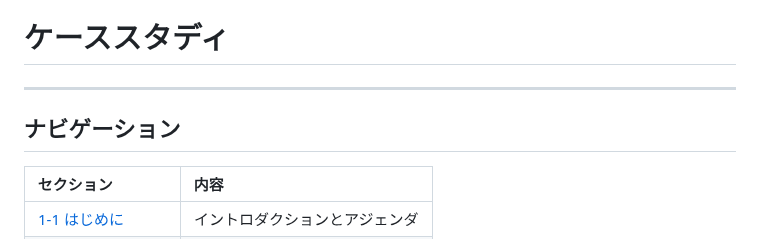
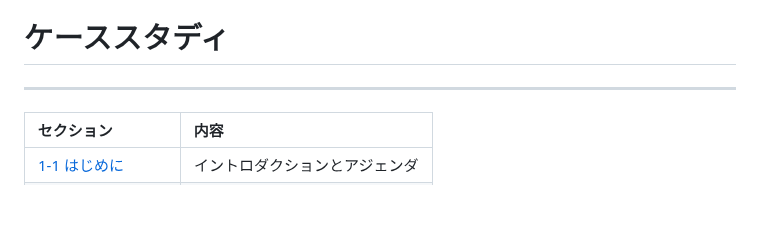
Before and after one commit to SAETAG/ai_workshop, a Markdown page: 当日資料（9月12日講義用）/1_生成AIの効果的な使い方/1-5_AI共創_ケーススタディ実践ガイド.md, the part around the change. Drawn GitHub-style; blank space fills up the shorter version.

Commit message:
文言修正

```diff
--- a/当日資料（9月12日講義用）/1_生成AIの効果的な使い方/1-5_AI共創_ケーススタディ実践ガイド.md
+++ b/当日資料（9月12日講義用）/1_生成AIの効果的な使い方/1-5_AI共創_ケーススタディ実践ガイド.md
@@ -1,8 +1,6 @@
 # ケーススタディ
 
 ---
-
-## ナビゲーション
 
 
 | セクション | 内容 |
```
